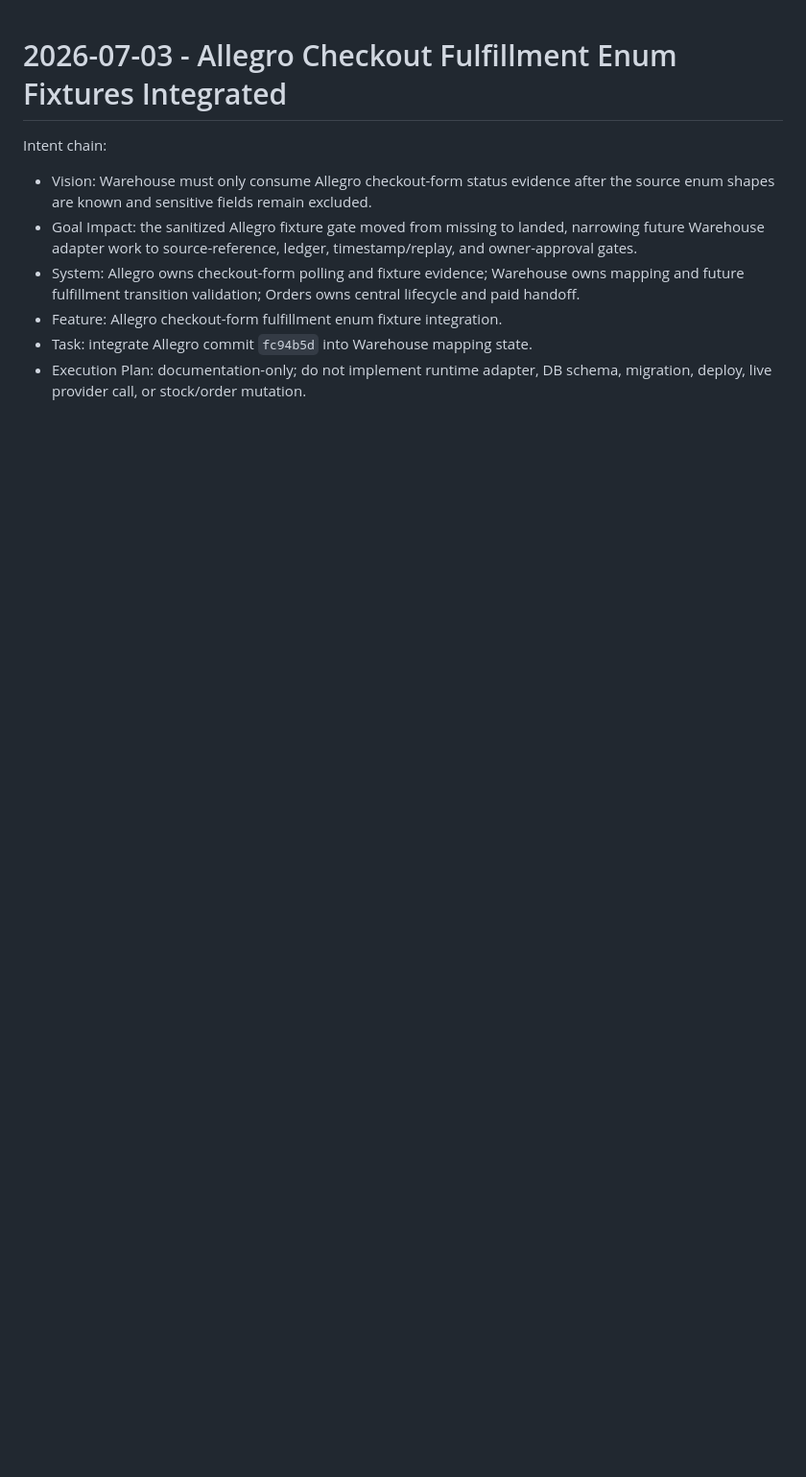
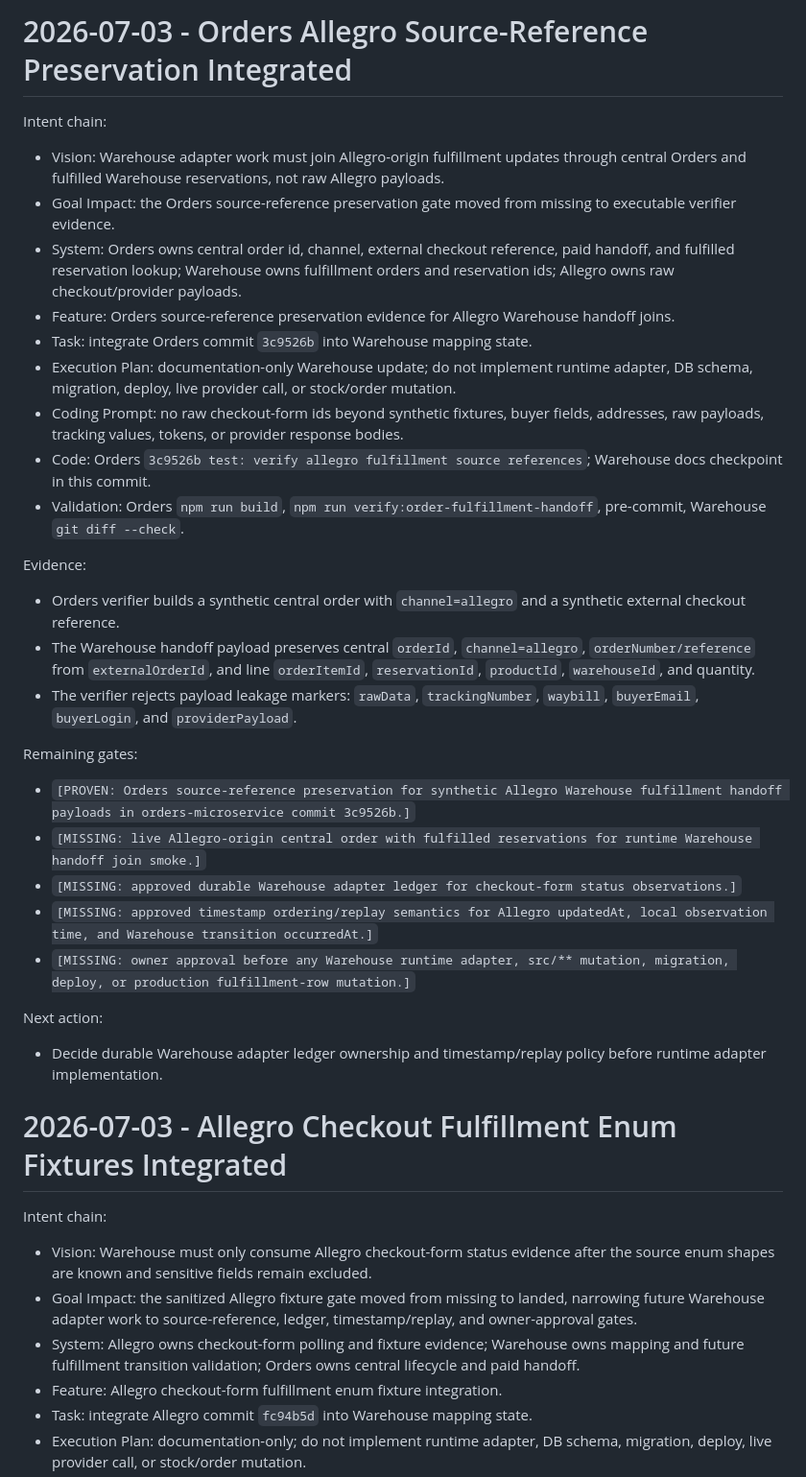
Before and after one commit to speakASAP/warehouse-microservice, a Markdown page: docs/orchestrator/STATUS.md, the part around the change. Shown at 96% size. Drawn GitHub-style; blank space fills up the shorter version.

Commit message:
docs: integrate orders allegro source references

```diff
--- a/docs/orchestrator/STATUS.md
+++ b/docs/orchestrator/STATUS.md
@@ -1,3 +1,35 @@
+# 2026-07-03 - Orders Allegro Source-Reference Preservation Integrated
+
+Intent chain:
+
+- Vision: Warehouse adapter work must join Allegro-origin fulfillment updates through central Orders and fulfilled Warehouse reservations, not raw Allegro payloads.
+- Goal Impact: the Orders source-reference preservation gate moved from missing to executable verifier evidence.
+- System: Orders owns central order id, channel, external checkout reference, paid handoff, and fulfilled reservation lookup; Warehouse owns fulfillment orders and reservation ids; Allegro owns raw checkout/provider payloads.
+- Feature: Orders source-reference preservation evidence for Allegro Warehouse handoff joins.
+- Task: integrate Orders commit `3c9526b` into Warehouse mapping state.
+- Execution Plan: documentation-only Warehouse update; do not implement runtime adapter, DB schema, migration, deploy, live provider call, or stock/order mutation.
+- Coding Prompt: no raw checkout-form ids beyond synthetic fixtures, buyer fields, addresses, raw payloads, tracking values, tokens, or provider response bodies.
+- Code: Orders `3c9526b test: verify allegro fulfillment source references`; Warehouse docs checkpoint in this commit.
+- Validation: Orders `npm run build`, `npm run verify:order-fulfillment-handoff`, pre-commit, Warehouse `git diff --check`.
+
+Evidence:
+
+- Orders verifier builds a synthetic central order with `channel=allegro` and a synthetic external checkout reference.
+- The Warehouse handoff payload preserves central `orderId`, `channel=allegro`, `orderNumber/reference` from `externalOrderId`, and line `orderItemId`, `reservationId`, `productId`, `warehouseId`, and quantity.
+- The verifier rejects payload leakage markers: `rawData`, `trackingNumber`, `waybill`, `buyerEmail`, `buyerLogin`, and `providerPayload`.
+
+Remaining gates:
+
+- `[PROVEN: Orders source-reference preservation for synthetic Allegro Warehouse fulfillment handoff payloads in orders-microservice commit 3c9526b.]`
+- `[MISSING: live Allegro-origin central order with fulfilled reservations for runtime Warehouse handoff join smoke.]`
+- `[MISSING: approved durable Warehouse adapter ledger for checkout-form status observations.]`
+- `[MISSING: approved timestamp ordering/replay semantics for Allegro updatedAt, local observation time, and Warehouse transition occurredAt.]`
+- `[MISSING: owner approval before any Warehouse runtime adapter, src/** mutation, migration, deploy, or production fulfillment-row mutation.]`
+
+Next action:
+
+- Decide durable Warehouse adapter ledger ownership and timestamp/replay policy before runtime adapter implementation.
+
 # 2026-07-03 - Allegro Checkout Fulfillment Enum Fixtures Integrated
 
 Intent chain:
```
Also changed, not shown: docs/IMPLEMENTATION_STATE.md (+2 -0 lines), docs/contracts/allegro-checkout-fulfillment-status-mapping.md (+3 -3 lines).
